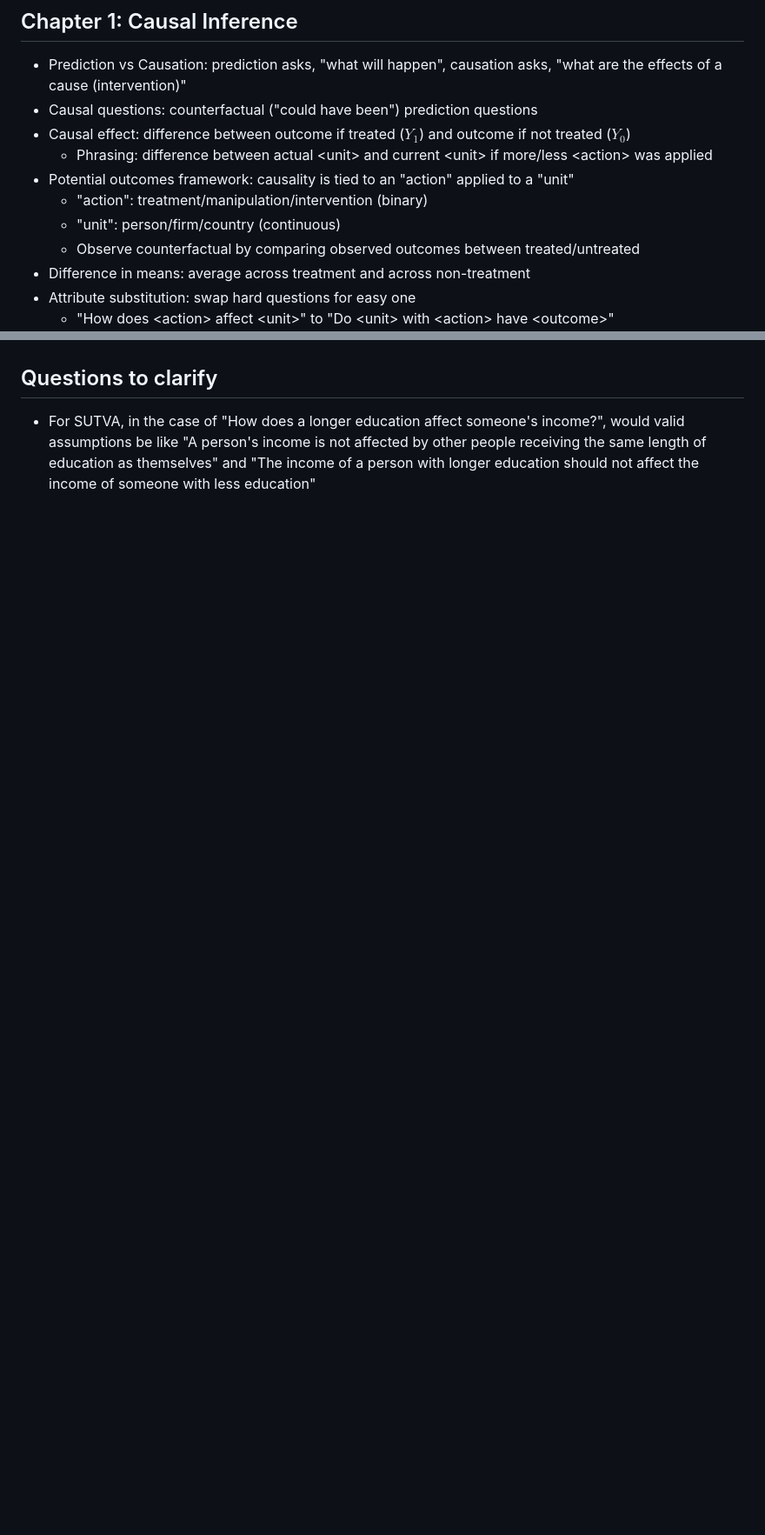
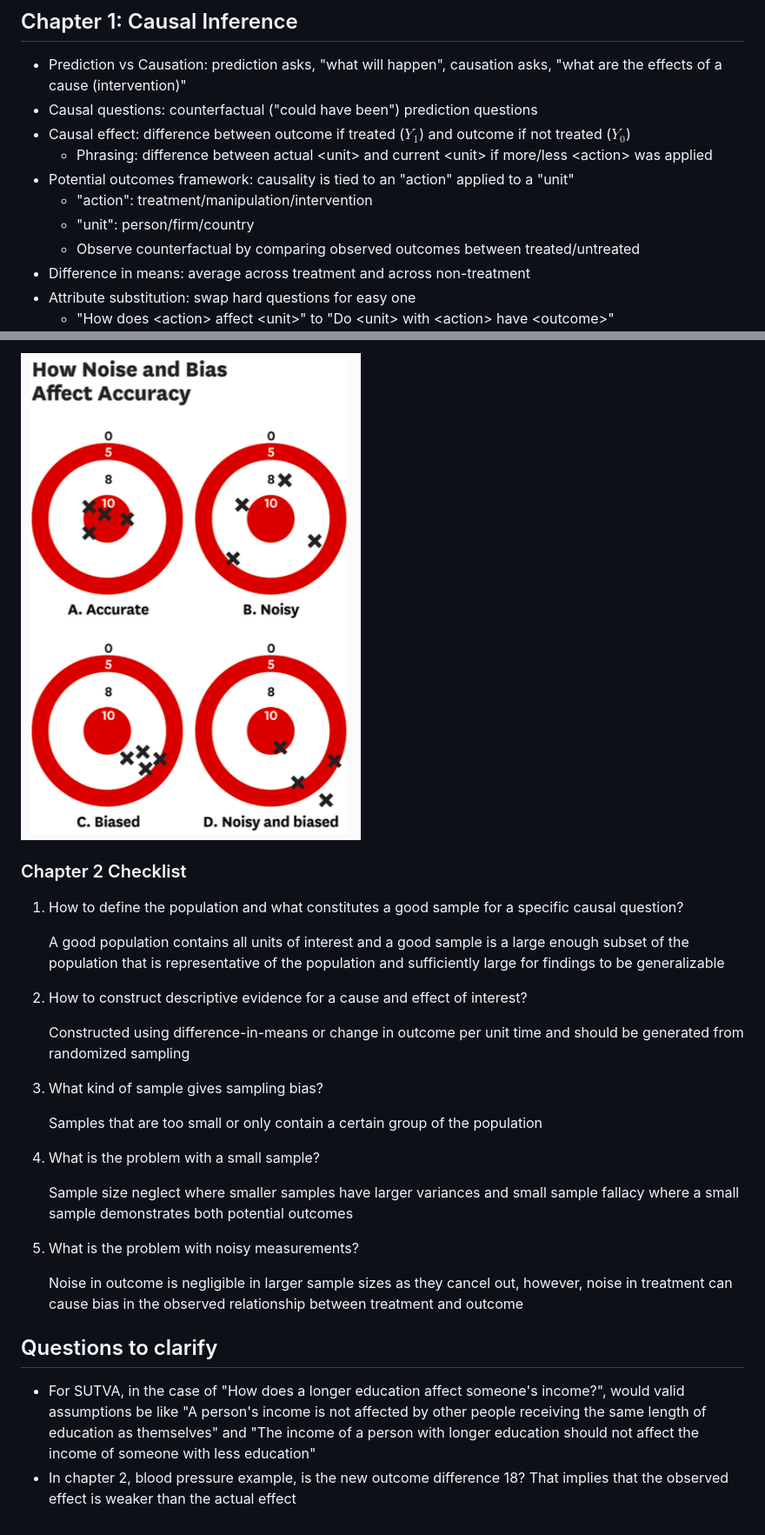
Before and after one commit to woojiahao/nus, a Markdown page: utc2729/revision.md, 2 parts joined by grey strips. Shown: that part at 87% size. GitHub-like rendering; pictures changed too: utc2729/resources/noise_vs_bias.png (added); blank space fills up the shorter version.

Commit message:
Add notes for chapter 2

```diff
--- a/utc2729/revision.md
+++ b/utc2729/revision.md
@@ -9,8 +9,8 @@
   - Phrasing: difference between actual \<unit> and current \<unit> if more/less \<action>
         was applied
 - Potential outcomes framework: causality is tied to an "action" applied to a "unit"
-  - "action": treatment/manipulation/intervention (binary)
-  - "unit": person/firm/country (continuous)
+  - "action": treatment/manipulation/intervention
+  - "unit": person/firm/country
   - Observe counterfactual by comparing observed outcomes between treated/untreated
 - Difference in means: average across treatment and across non-treatment
 - Attribute substitution: swap hard questions for easy one
@@ -67,6 +123,31 @@
+![Noise vs Bias](resources/noise_vs_bias.png)
+
+### Chapter 2 Checklist
+
+1. How to define the population and what constitutes a good sample for a specific causal question?
+
+   A good population contains all units of interest and a good sample is a large enough subset of the population that is representative of the population and sufficiently large for findings to be generalizable
+
+2. How to construct descriptive evidence for a cause and effect of interest?
+
+   Constructed using difference-in-means or change in outcome per unit time and should be generated from randomized sampling
+
+3. What kind of sample gives sampling bias?
+
+   Samples that are too small or only contain a certain group of the population
+
+4. What is the problem with a small sample?
+
+   Sample size neglect where smaller samples have larger variances and small sample fallacy where a small sample demonstrates both potential outcomes
+
+5. What is the problem with noisy measurements?
+
+   Noise in outcome is negligible in larger sample sizes as they cancel out, however, noise in treatment can cause bias in the observed relationship between treatment and outcome
+
 ## Questions to clarify
 
 - For SUTVA, in the case of "How does a longer education affect someone's income?", would valid
   assumptions be like "A person's income is not affected by other people receiving the same length
   of education as themselves" and "The income of a person with longer education should not affect
   the income of someone with less education"
+- In chapter 2, blood pressure example, is the new outcome difference 18? That implies that the observed effect is weaker than the actual effect
```
Also changed, not shown: other parts of utc2729/revision.md (+57 -1 lines).
